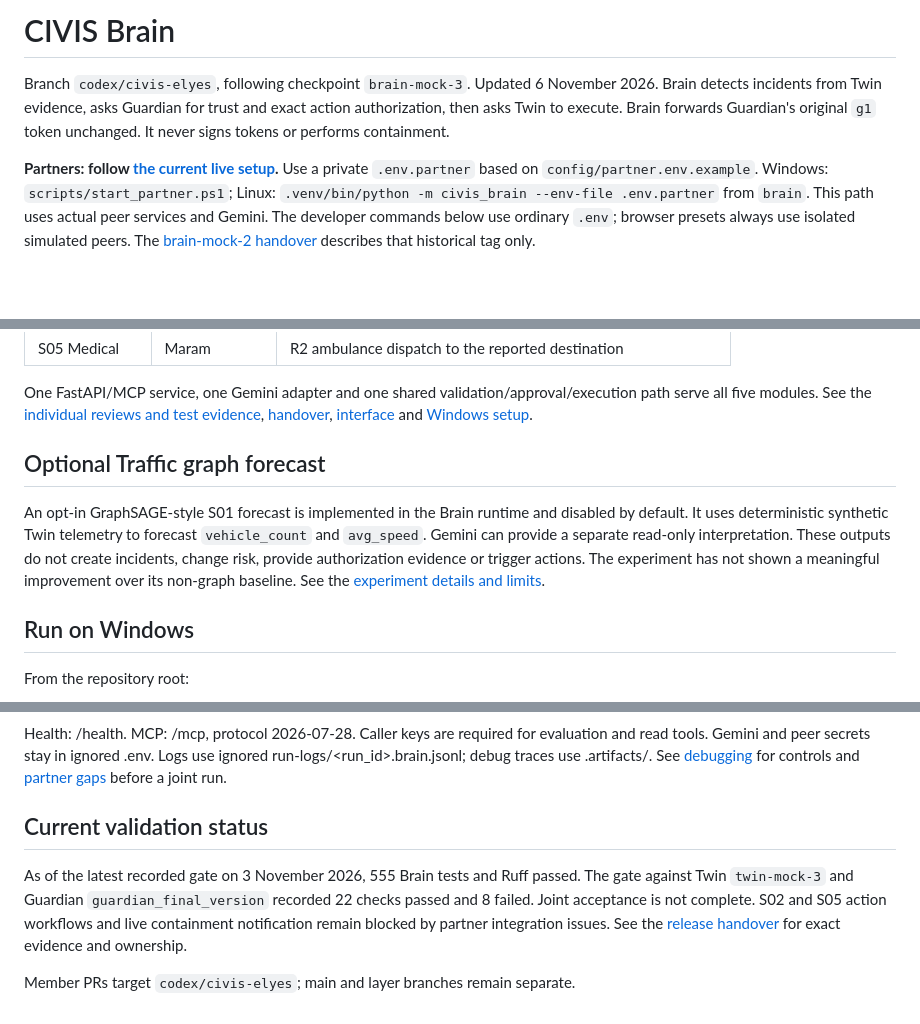
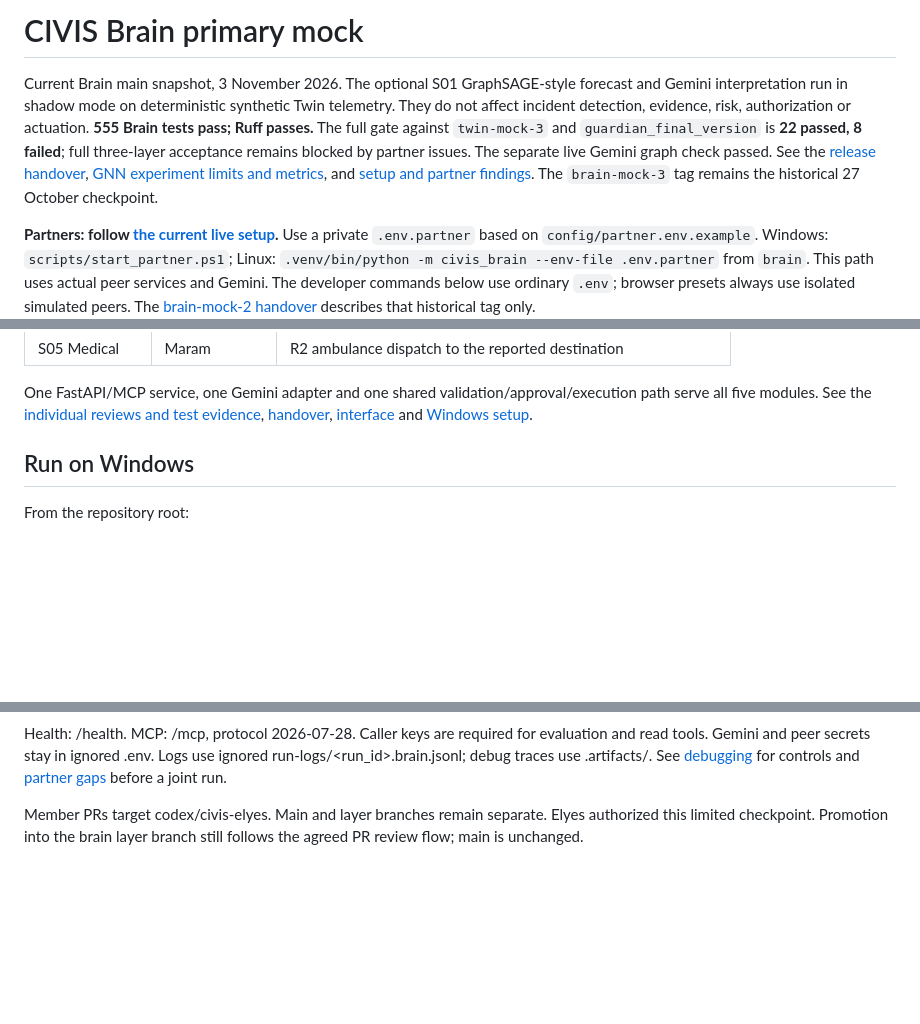
Before and after one commit to CodeSailor411/triplet-04, a Markdown page: brain/README.md, 3 parts joined by grey strips. Drawn GitHub-style; blank space fills up the shorter version.

```diff
--- a/brain/README.md
+++ b/brain/README.md
@@ -1,6 +1,6 @@
-# CIVIS Brain
+# CIVIS Brain primary mock
 
-Branch `codex/civis-elyes`, following checkpoint `brain-mock-3`. Updated 6 November 2026. Brain detects incidents from Twin evidence, asks Guardian for trust and exact action authorization, then asks Twin to execute. Brain forwards Guardian's original `g1` token unchanged. It never signs tokens or performs containment.
+Current Brain main snapshot, 3 November 2026. The optional S01 GraphSAGE-style forecast and Gemini interpretation run in shadow mode on deterministic synthetic Twin telemetry. They do not affect incident detection, evidence, risk, authorization or actuation. **555 Brain tests pass; Ruff passes.** The full gate against `twin-mock-3` and `guardian_final_version` is **22 passed, 8 failed**; full three-layer acceptance remains blocked by partner issues. The separate live Gemini graph check passed. See the [release handover](docs/mock-team/BRAIN_MOCK_3.md), [GNN experiment limits and metrics](experiments/traffic_gnn/README.md), and [setup and partner findings](docs/mock-team/JOINT_ACCEPTANCE_2026-10-26.md). The `brain-mock-3` tag remains the historical 27 October checkpoint.
 
 **Partners: follow [the current live setup](docs/mock-team/JOINT_ACCEPTANCE_2026-10-26.md).** Use a private `.env.partner` based on `config/partner.env.example`. Windows: `scripts/start_partner.ps1`; Linux: `.venv/bin/python -m civis_brain --env-file .env.partner` from `brain`. This path uses actual peer services and Gemini. The developer commands below use ordinary `.env`; browser presets always use isolated simulated peers. The [brain-mock-2 handover](docs/mock-team/BRAIN_MOCK_2.md) describes that historical tag only.
 
@@ -13,10 +13,6 @@ Branch `codex/civis-elyes`, following checkpoint `brain-mock-3`. Updated 6 Novem
 | S05 Medical | Maram | R2 ambulance dispatch to the reported destination |
 
 One FastAPI/MCP service, one Gemini adapter and one shared validation/approval/execution path serve all five modules. See the [individual reviews and test evidence](docs/mock-team/INTEGRATION_REVIEW_2026-10-11.md), [handover](docs/mock-team/HANDOVER.md), [interface](INTERFACE.md) and [Windows setup](docs/mock-team/SETUP.md).
-
-## Optional Traffic graph forecast
-
-An opt-in GraphSAGE-style S01 forecast is implemented in the Brain runtime and disabled by default. It uses deterministic synthetic Twin telemetry to forecast `vehicle_count` and `avg_speed`. Gemini can provide a separate read-only interpretation. These outputs do not create incidents, change risk, provide authorization evidence or trigger actions. The experiment has not shown a meaningful improvement over its non-graph baseline. See the [experiment details and limits](experiments/traffic_gnn/README.md).
 
 ## Run on Windows
 
@@ -44,8 +40,4 @@ Change S01 to S02-S05 and base to refusal as needed. Power and Air produce alert
 
 Health: /health. MCP: /mcp, protocol 2026-07-28. Caller keys are required for evaluation and read tools. Gemini and peer secrets stay in ignored .env. Logs use ignored run-logs/<run_id>.brain.jsonl; debug traces use .artifacts/. See [debugging](docs/mock-team/DEBUGGING.md) for controls and [partner gaps](docs/mock-team/PARTNER_GAPS.md) before a joint run.
 
-## Current validation status
-
-As of the latest recorded gate on 3 November 2026, 555 Brain tests and Ruff passed. The gate against Twin `twin-mock-3` and Guardian `guardian_final_version` recorded 22 checks passed and 8 failed. Joint acceptance is not complete. S02 and S05 action workflows and live containment notification remain blocked by partner integration issues. See the [release handover](docs/mock-team/BRAIN_MOCK_3.md) for exact evidence and ownership.
-
-Member PRs target `codex/civis-elyes`; main and layer branches remain separate.
+Member PRs target codex/civis-elyes. Main and layer branches remain separate. Elyes authorized this limited checkpoint. Promotion into the brain layer branch still follows the agreed PR review flow; main is unchanged.
```
Also changed, not shown: brain/INTERFACE.md (+12 -32 lines).
